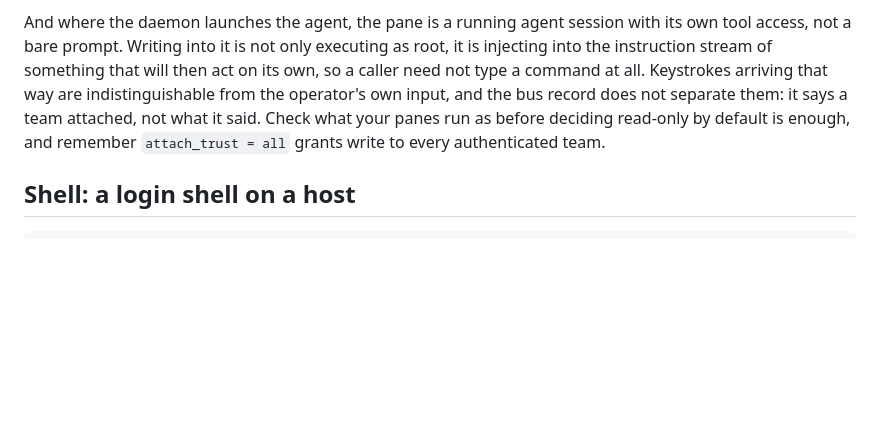
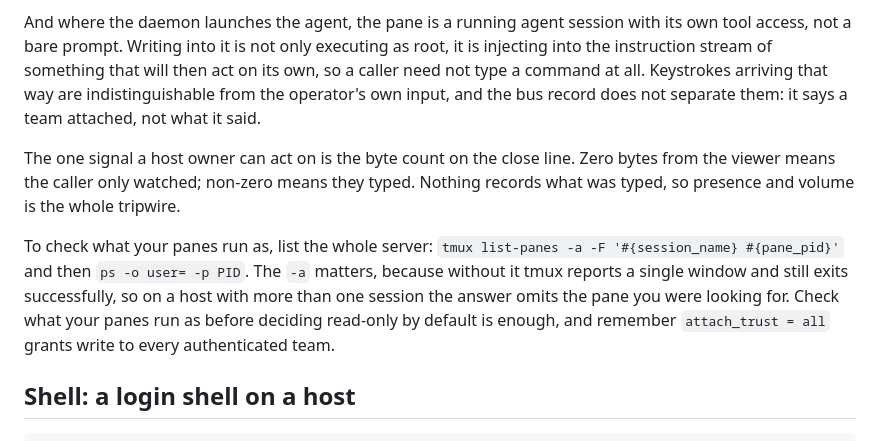
Before and after one commit to garacil/pizarra, a Markdown page: docs/cli.md, the part around the change. Rendered like a GitHub page; blank space fills up the shorter version.

Commit message:
docs: the pane audit command needs -a, and name the one signal owners have
The command printed for checking pane ownership omitted -a. Without it tmux
reports a single window and exits successfully, so on a host with a second
session the reader gets a clean answer that silently skips exactly the pane the
check exists to find.

Also names the only actionable signal an owner has for attach, since nothing
records what was typed: the close line's viewer byte count is zero when the
caller watched and non-zero when they typed.

```diff
--- a/docs/cli.md
+++ b/docs/cli.md
@@ -112,7 +112,17 @@ its own tool access, not a bare prompt. Writing into it is not only executing as
 root, it is injecting into the instruction stream of something that will then act
 on its own, so a caller need not type a command at all. Keystrokes arriving that
 way are indistinguishable from the operator's own input, and the bus record does
-not separate them: it says a team attached, not what it said. Check what your panes run
+not separate them: it says a team attached, not what it said.
+
+The one signal a host owner can act on is the byte count on the close line. Zero
+bytes from the viewer means the caller only watched; non-zero means they typed.
+Nothing records what was typed, so presence and volume is the whole tripwire.
+
+To check what your panes run as, list the whole server: `tmux list-panes -a -F
+'#{session_name} #{pane_pid}'` and then `ps -o user= -p PID`. The `-a` matters,
+because without it tmux reports a single window and still exits successfully, so
+on a host with more than one session the answer omits the pane you were looking
+for. Check what your panes run
 as before deciding read-only by default is enough, and remember `attach_trust =
 all` grants write to every authenticated team.
 
```
